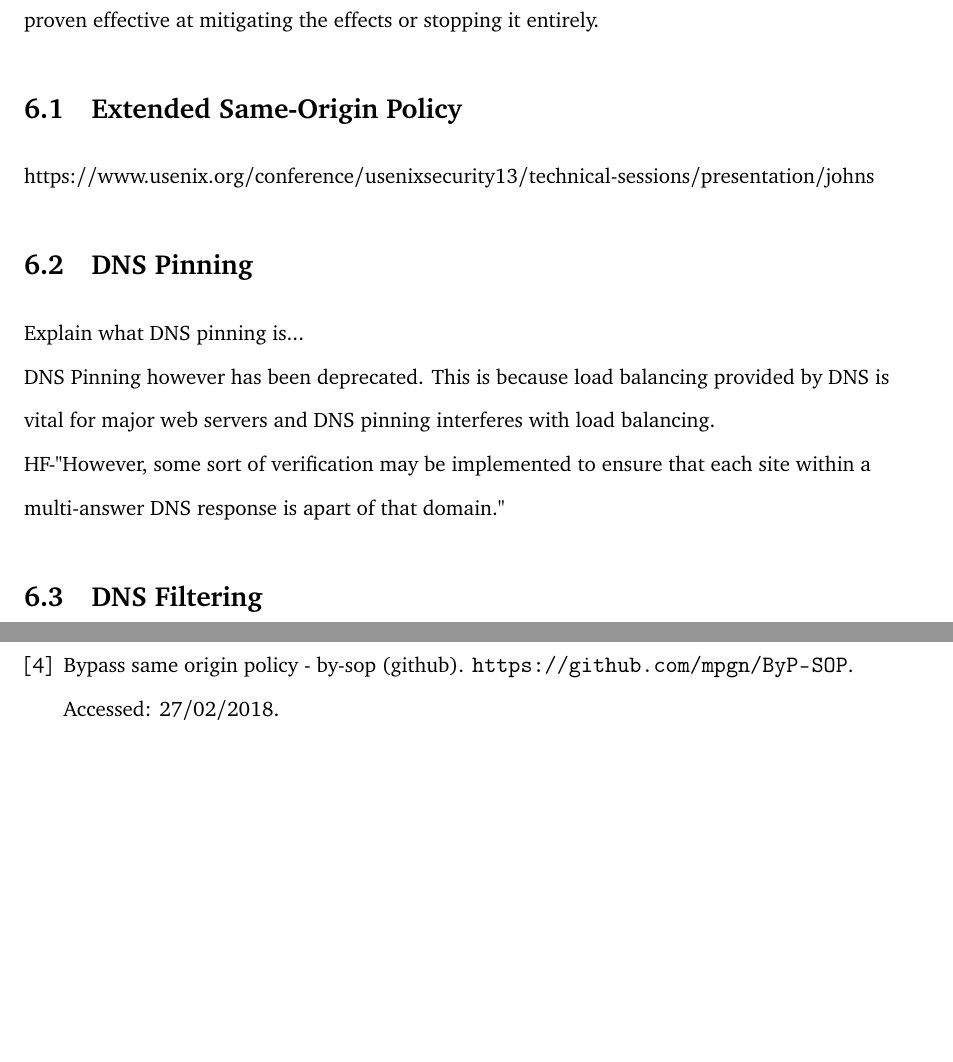
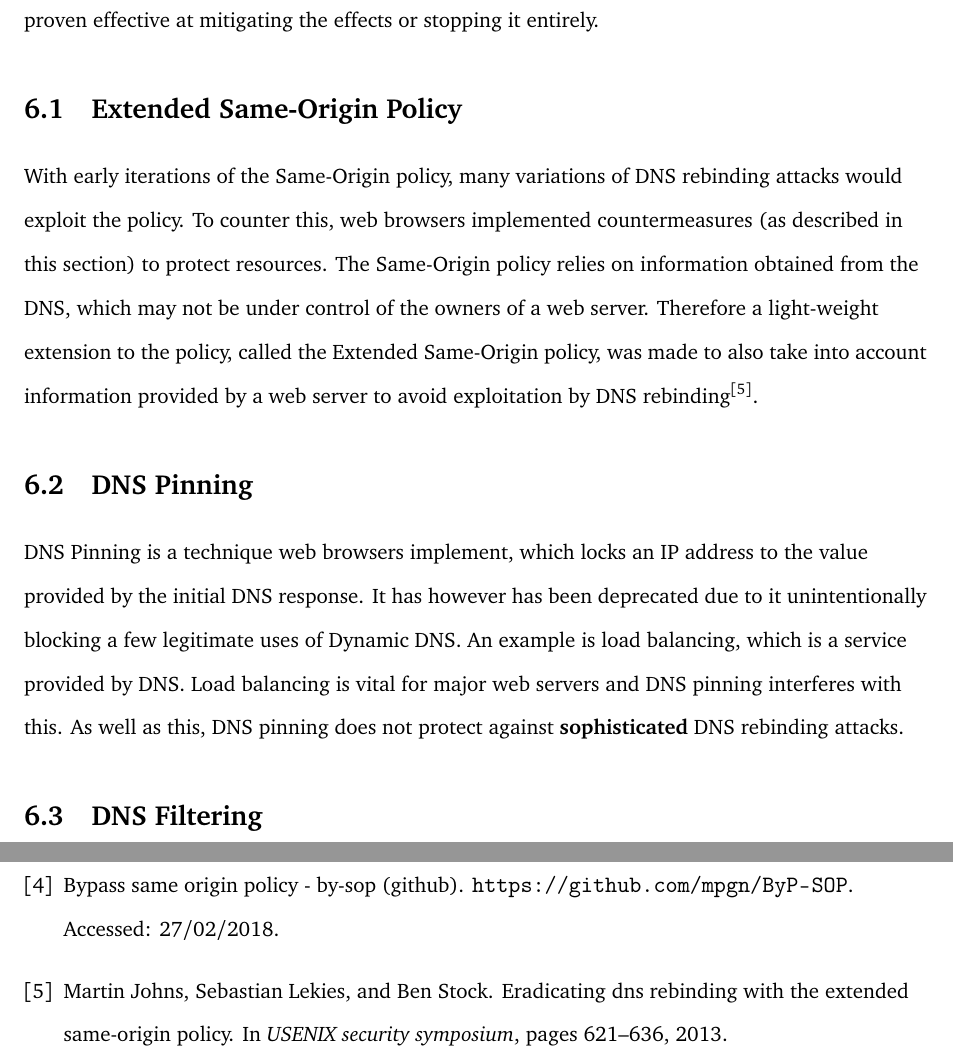
Before and after one commit to CGA1123/F20AN, a LaTeX document (report/report.tex, which reads report/section/countermeasures.tex): two parts of pages 9 and 12 of 12, joined at a grey line, cut so that both start at the same text, the shorter picture padded with empty space. Compiled offline with pdfLaTeX.

Commit message:
More report stuff

```diff
--- a/report/section/countermeasures.tex
+++ b/report/section/countermeasures.tex
@@ -6,17 +6,26 @@ or stopping it entirely.
 
 \section{Extended Same-Origin Policy}
 
-https://www.usenix.org/conference/usenixsecurity13/technical-sessions/presentation/johns
+With early iterations of the Same-Origin policy, many variations of
+DNS rebinding attacks would exploit the policy. To counter this, web
+browsers implemented countermeasures (as described in this section) to
+protect resources. The Same-Origin policy relies on information
+obtained from the DNS, which may not be under control of the owners
+of a web server. Therefore a light-weight extension to the policy,
+called the Extended Same-Origin policy, was made to also take into
+account information provided by a web server to avoid exploitation by
+DNS rebinding\textsuperscript{\cite{johns2013eradicating}}.
 
 \section{DNS Pinning}
 
-Explain what DNS pinning is...
-
-DNS Pinning however has been deprecated. This is because load balancing
-provided by DNS is vital for major web servers and DNS pinning
-interferes with load balancing.
-
-HF-"However, some sort of verification may be implemented to ensure that each site within a multi-answer DNS response is apart of that domain."
+DNS Pinning is a technique web browsers implement, which locks an IP
+address to the value provided by the initial DNS response. It has
+however has been deprecated due to it unintentionally blocking a
+few legitimate uses of Dynamic DNS. An example is load balancing,
+which is a service provided by DNS. Load balancing is vital for
+major web servers and DNS pinning interferes with this. As well as
+this, DNS pinning does not protect against \textbf{sophisticated}
+DNS rebinding attacks.
 
 \section{DNS Filtering}
 
```
Also changed, not shown: report/references.bib (+8 -0 lines), report/section/rebinding.tex (+2 -0 lines), report/report.bbl, report/report.pdf, 8 other files.
